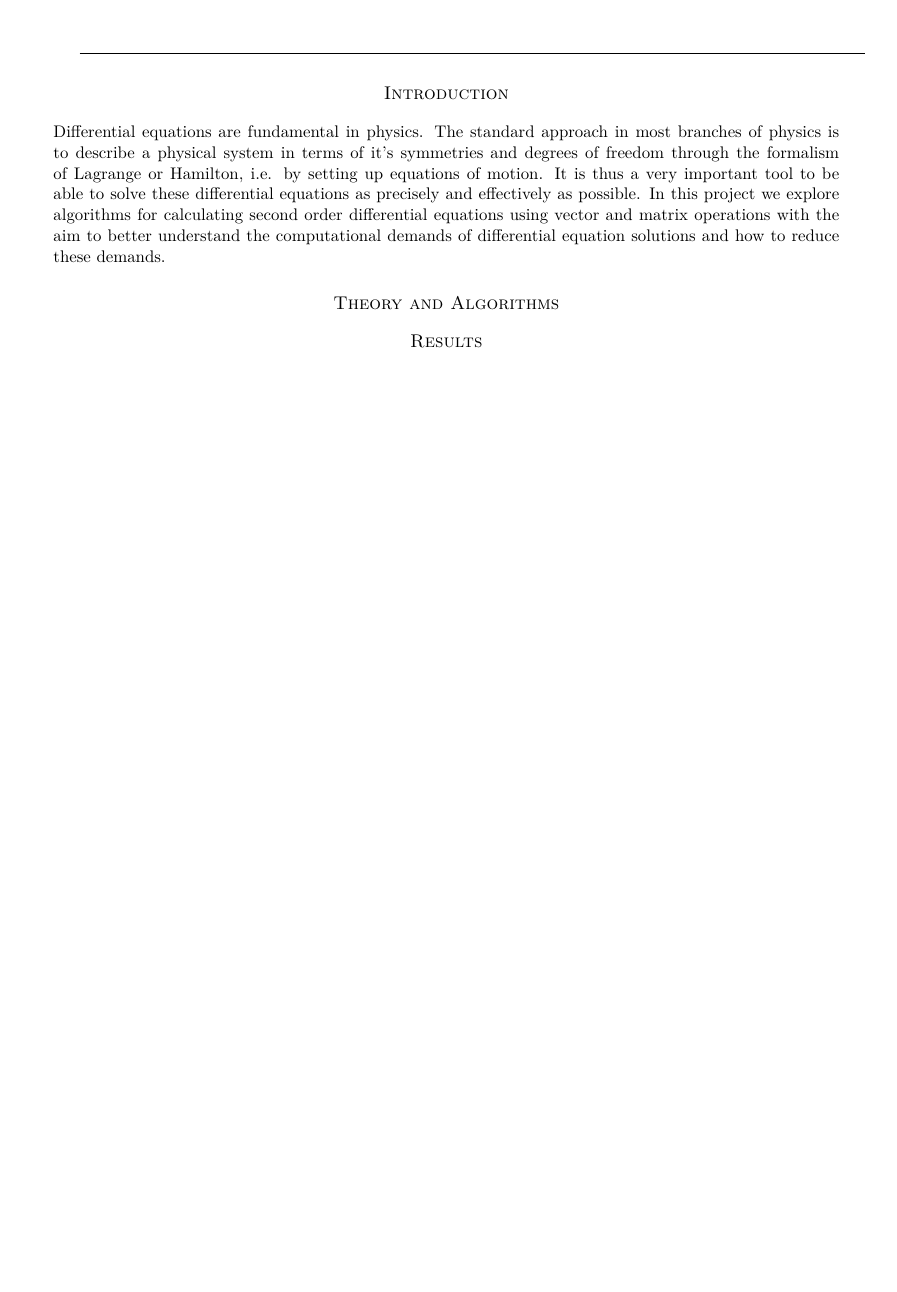
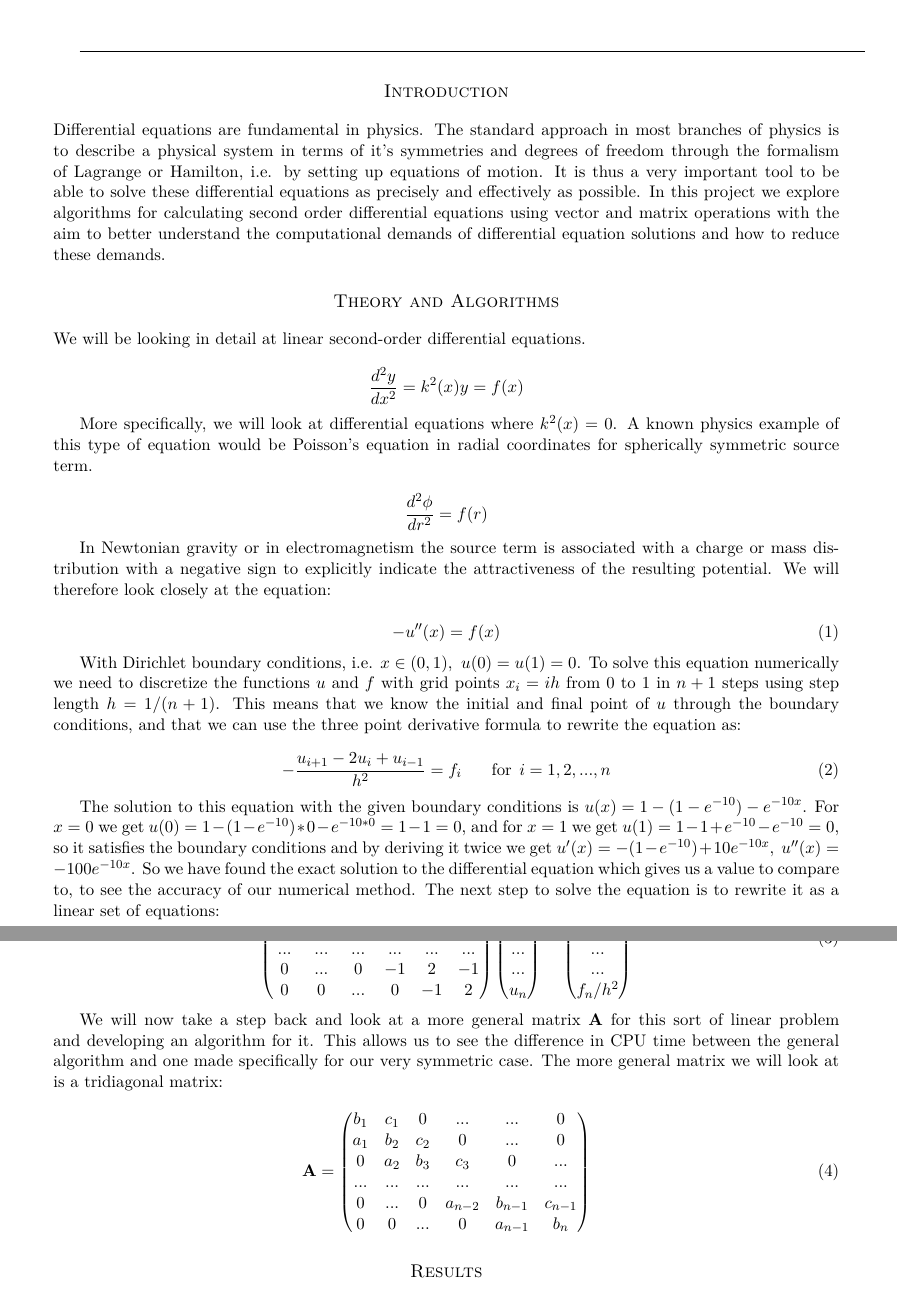
Before and after one commit to ajmarkestad/Fys4150, a LaTeX document (Project1/Project1.tex): part of the page before the commit and two parts of pages 1 and 2 of 2 after it, the two joined at a grey line, cut so that both start at the same text, the shorter picture padded with empty space. Compiled offline with pdfLaTeX.

Commit message:
Add files via upload
Skrevet noe mer på raporten

```diff
--- a/Project1/Project1.tex
+++ b/Project1/Project1.tex
@@ -91,7 +91,7 @@ $$\:$$
 %{in}}\\
 \fontsize{13}{13}\selectfont \textsc{Fys $\textnormal{{4150}}$ }\\
 \vspace{0.4cm}
-\fontsize{12}{12}\selectfont {\textsc{ Ask Juhl Markestad, Thorbjørn Vidvei Larsen }}\\
+\fontsize{12}{12}\selectfont {\textsc{ Ask J. Markestad, Thorbjørn V. Larsen, Ingrid A. V. Holm }}\\
 \vspace{0.5cm}
 \end{center}
 %%%%
@@ -113,6 +113,72 @@ Differential equations are fundamental in physics. The standard approach in most
 
 
 \section*{Theory and Algorithms}
+
+We will be looking in detail at linear second-order differential equations.
+
+$$\frac{d^2y}{dx^2} = k^2(x) y = f(x)$$
+
+More specifically, we will look at differential equations where $k^2(x) = 0$. A known physics example of this type of equation would be Poisson's equation in radial coordinates for spherically symmetric source term.
+
+$$\frac{d^2 \phi}{d r^2} = f(r)$$
+
+In Newtonian gravity or in electromagnetism the source term is associated with a charge or mass distribution with a negative sign to explicitly indicate the attractiveness of the resulting potential. We will therefore look closely at the equation:
+
+\begin{equation}
+	- u''(x) = f(x)
+	\label{diff_eq}
+\end{equation}
+
+With Dirichlet boundary conditions, i.e. $ x \in (0,1), \: \: u(0) = u(1) = 0$. To solve this equation numerically we need to discretize the functions $u$ and $f$ with grid points $x_i = i h$ from 0 to 1 in $n+1$ steps using step length $h = 1/(n+1)$. This means that we know the initial and final point of $u$ through the boundary conditions, and that we can use the three point derivative formula to rewrite the equation as:
+
+\begin{equation}
+- \frac{u_{i+1} - 2u_i + u_{i-1}}{h^2} = f_i \: \: \: \: \: \: \: \: \text{for} \: \: i = 1, 2, ... , n
+\label{disc_diff_eq}
+\end{equation}
+
+The solution to this equation with the given boundary conditions is $u(x) = 1 - (1-e^{-10}) - e^{-10x}$. For $x = 0$ we get $u(0) = 1 - (1 - e^{-10})*0 - e^{-10 * 0} = 1-1 = 0$, and for $x = 1$ we get $u(1) = 1 - 1 + e^{-10} - e^{-10} = 0$, so it satisfies the boundary conditions and by deriving it twice we get $u'(x) = -(1-e^{-10}) + 10e^{-10x}, \: \: \: u''(x) = -100 e^{-10x}$. So we have found the exact solution to the differential equation which gives us a value to compare to, to see the accuracy of our numerical method. The next step to solve the equation is to rewrite it as a linear set of equations:
+
+\begin{equation}
+\begin{pmatrix}
+2 & -1 & 0 & ... & ... & 0 \\
+-1 & 2 & -1 & 0 & ... & 0 \\
+0 & -1 & 2 & -1 & 0 & ... \\
+... & ... & ... & ... & ... & ... \\
+0 & ... & 0 & -1 & 2 & -1 \\
+0 & 0 & ... & 0 & -1 & 2
+\end{pmatrix} \begin{pmatrix}
+u_1\\
+u_2\\
+u_3\\
+...\\
+...\\
+u_n
+\end{pmatrix} = \begin{pmatrix}
+f_1/h^2 \\
+f_2/h^2 \\
+f_3/h^2 \\
+... \\
+... \\
+f_n/h^2 \\
+\end{pmatrix}
+\end{equation}
+
+We will now take a step back and look at a more general matrix $\mathbf{A}$ for this sort of linear problem and developing an algorithm for it. This allows us to see the difference in CPU time between the general algorithm and one made specifically for our very symmetric case. The more general matrix we will look at is a tridiagonal matrix:
+
+\begin{equation}
+\mathbf{A} = \begin{pmatrix}
+b_1 & c_1 & 0 & ... & ... & 0 \\
+a_1 & b_2 & c_2 & 0 & ... & 0 \\
+0 & a_2 & b_3 & c_3 & 0 & ... \\
+... & ... & ... & ... & ... & ... \\
+0 & ... & 0 & a_{n-2} & b_{n-1} & c_{n-1} \\
+0 & 0 & ... & 0 & a_{n-1} & b_{n}
+\end{pmatrix}
+\label{general_tridiagonal_matrix}
+\end{equation}
+
+
+
 
 
 \section*{Results}
```
Also changed, not shown: Project1/Project1.pdf, Project1/Project1.tex (2 more changed lines).
